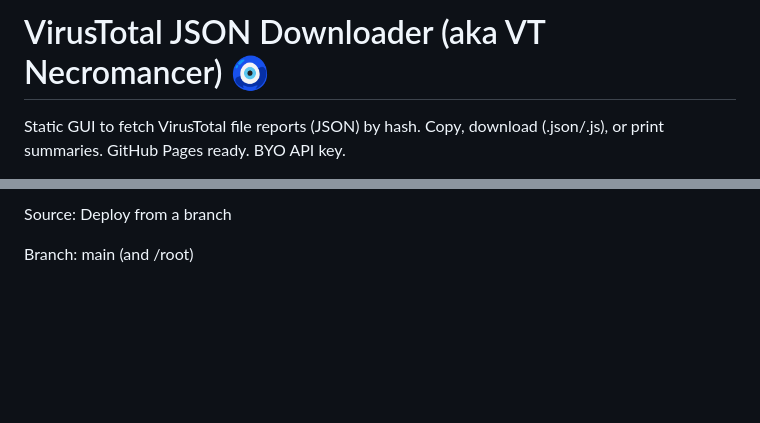
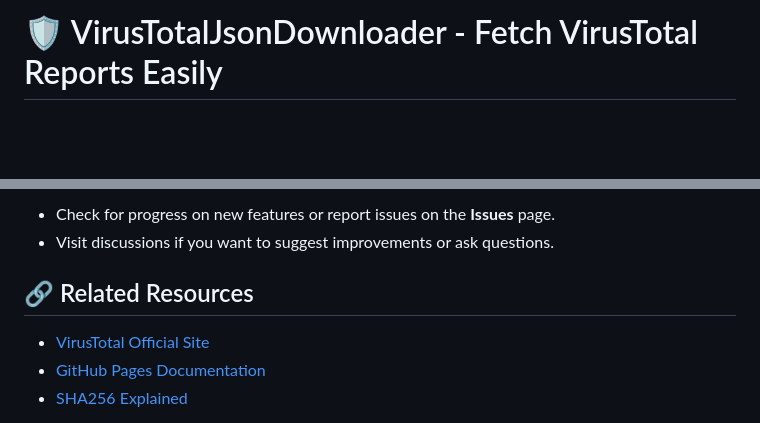
Before and after one commit to ibaneez/VirusTotalJsonDownloader, a Markdown page: README.md, 2 parts joined by grey strips. Rendered like a GitHub page; blank space fills up the shorter version.

```diff
--- a/README.md
+++ b/README.md
@@ -1,3 +1,2 @@
-# VirusTotal JSON Downloader (aka VT Necromancer) 🧿
-Static GUI to fetch VirusTotal file reports (JSON) by hash. Copy, download (.json/.js), or print summaries. GitHub Pages ready. BYO API key.
+# 🛡️ VirusTotalJsonDownloader - Fetch VirusTotal Reports Easily
 
@@ -71,6 +74,10 @@ Suggested repo name: VirusTotalJsonDownloader
 
-Source: Deploy from a branch
+- Check for progress on new features or report issues on the **Issues** page.
+- Visit discussions if you want to suggest improvements or ask questions.
 
-Branch: main (and /root)
+## 🔗 Related Resources
 
+- [VirusTotal Official Site](https://www.virustotal.com)
+- [GitHub Pages Documentation](https://pages.github.com/)
+- [SHA256 Explained](https://en.wikipedia.org/wiki/SHA-2#SHA-256)
 
```
Also changed, not shown: other parts of README.md (+45 -188 lines).
